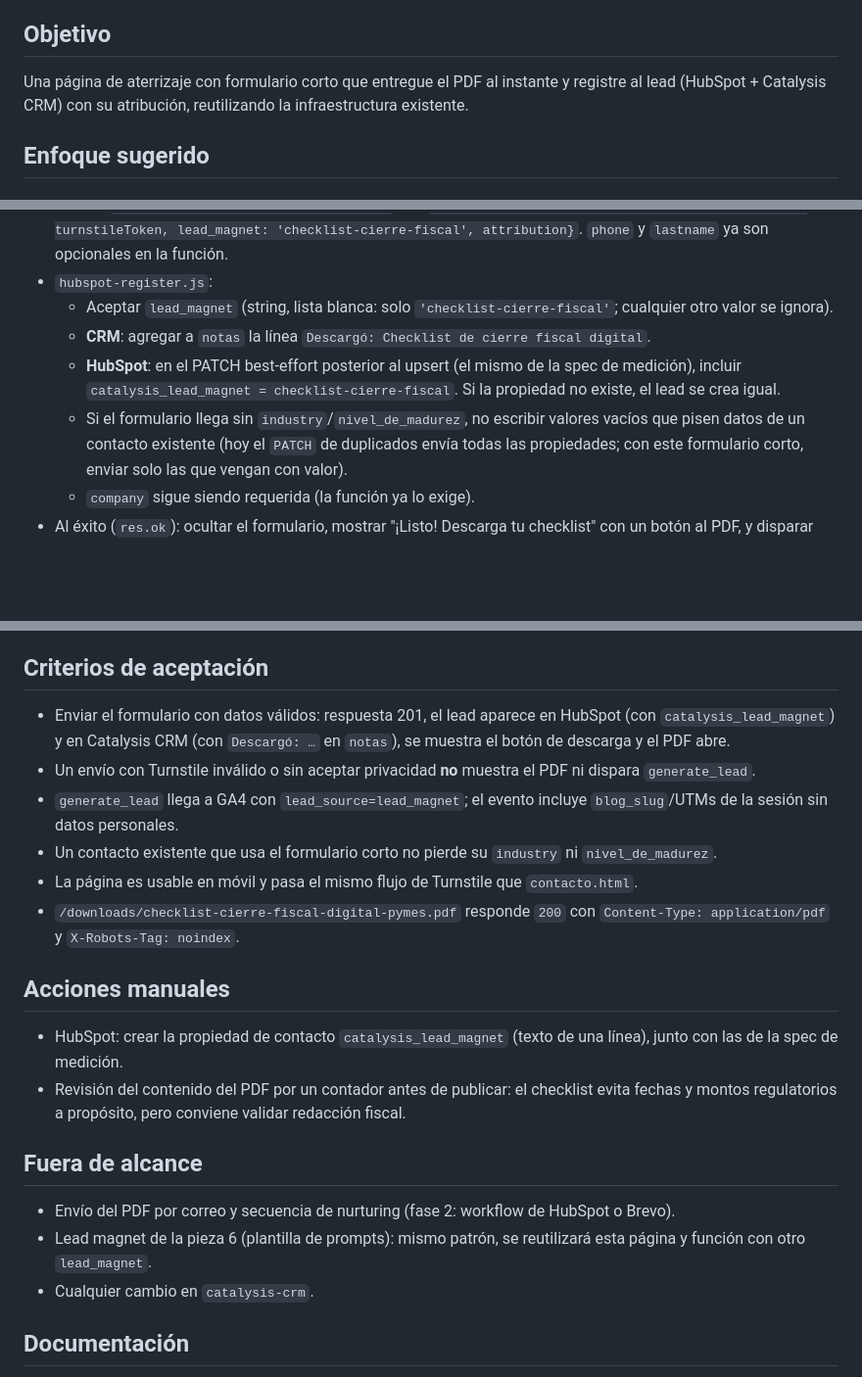
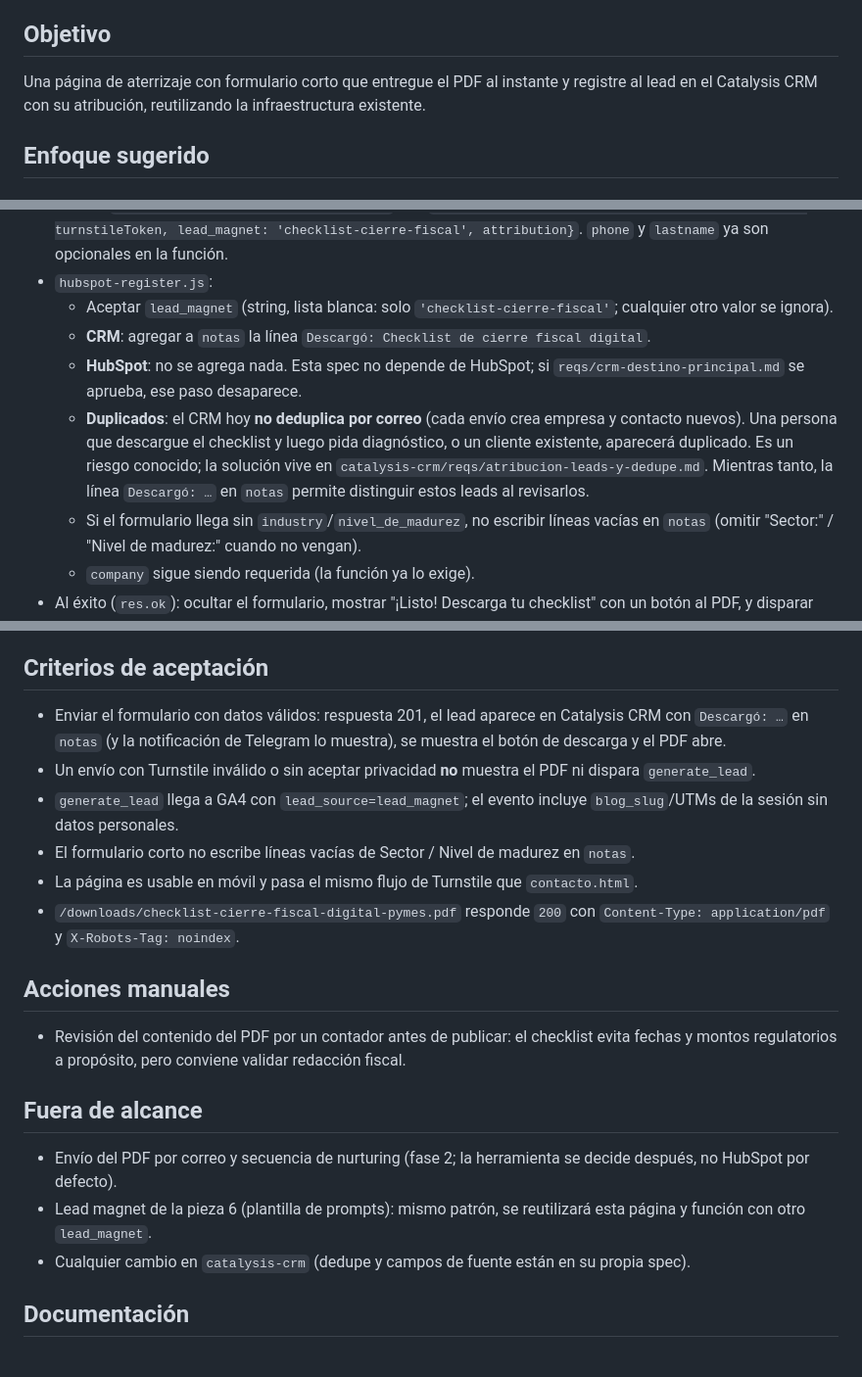
Before and after one commit to AlfonsoPiedrabuena/WebSite-Catalysis, a Markdown page: reqs/lead-magnet-checklist-cierre-fiscal.md, 3 parts joined by grey strips. Shown at 98% size. Drawn GitHub-style; blank space fills up the shorter version.

```diff
--- a/reqs/lead-magnet-checklist-cierre-fiscal.md
+++ b/reqs/lead-magnet-checklist-cierre-fiscal.md
@@ -8,7 +8,7 @@ El artículo "Checklist de cierre fiscal digital para PyMEs" (pieza 3 del plan d
 
 ## Objetivo
 
-Una página de aterrizaje con formulario corto que entregue el PDF al instante y registre al lead (HubSpot + Catalysis CRM) con su atribución, reutilizando la infraestructura existente.
+Una página de aterrizaje con formulario corto que entregue el PDF al instante y registre al lead en el Catalysis CRM con su atribución, reutilizando la infraestructura existente.
 
 ## Enfoque sugerido
 
@@ -25,8 +25,9 @@ Una página de aterrizaje con formulario corto que entregue el PDF al instante y
 - `hubspot-register.js`:
   - Aceptar `lead_magnet` (string, lista blanca: solo `'checklist-cierre-fiscal'`; cualquier otro valor se ignora).
   - **CRM**: agregar a `notas` la línea `Descargó: Checklist de cierre fiscal digital`.
-  - **HubSpot**: en el PATCH best-effort posterior al upsert (el mismo de la spec de medición), incluir `catalysis_lead_magnet = checklist-cierre-fiscal`. Si la propiedad no existe, el lead se crea igual.
-  - Si el formulario llega sin `industry`/`nivel_de_madurez`, no escribir valores vacíos que pisen datos de un contacto existente (hoy el `PATCH` de duplicados envía todas las propiedades; con este formulario corto, enviar solo las que vengan con valor).
+  - **HubSpot**: no se agrega nada. Esta spec no depende de HubSpot; si `reqs/crm-destino-principal.md` se aprueba, ese paso desaparece.
+  - **Duplicados**: el CRM hoy **no deduplica por correo** (cada envío crea empresa y contacto nuevos). Una persona que descargue el checklist y luego pida diagnóstico, o un cliente existente, aparecerá duplicado. Es un riesgo conocido; la solución vive en `catalysis-crm/reqs/atribucion-leads-y-dedupe.md`. Mientras tanto, la línea `Descargó: …` en `notas` permite distinguir estos leads al revisarlos.
+  - Si el formulario llega sin `industry`/`nivel_de_madurez`, no escribir líneas vacías en `notas` (omitir "Sector:" / "Nivel de madurez:" cuando no vengan).
   - `company` sigue siendo requerida (la función ya lo exige).
 - Al éxito (`res.ok`): ocultar el formulario, mostrar "¡Listo! Descarga tu checklist" con un botón al PDF, y disparar `gtag('event','generate_lead', {lead_source:'lead_magnet', lead_magnet_id:'checklist-cierre-fiscal', blog_slug})`. El botón de descarga también dispara `file_download` (nativo de GA4 si Enhanced Measurement está activo; si no, `cta_click` con `cta_id: 'checklist_pdf'`).
 
@@ -45,23 +46,22 @@ Una vez desplegada la landing (orden importa):
 
 ## Criterios de aceptación
 
-- Enviar el formulario con datos válidos: respuesta 201, el lead aparece en HubSpot (con `catalysis_lead_magnet`) y en Catalysis CRM (con `Descargó: …` en `notas`), se muestra el botón de descarga y el PDF abre.
+- Enviar el formulario con datos válidos: respuesta 201, el lead aparece en Catalysis CRM con `Descargó: …` en `notas` (y la notificación de Telegram lo muestra), se muestra el botón de descarga y el PDF abre.
 - Un envío con Turnstile inválido o sin aceptar privacidad **no** muestra el PDF ni dispara `generate_lead`.
 - `generate_lead` llega a GA4 con `lead_source=lead_magnet`; el evento incluye `blog_slug`/UTMs de la sesión sin datos personales.
-- Un contacto existente que usa el formulario corto no pierde su `industry` ni `nivel_de_madurez`.
+- El formulario corto no escribe líneas vacías de Sector / Nivel de madurez en `notas`.
 - La página es usable en móvil y pasa el mismo flujo de Turnstile que `contacto.html`.
 - `/downloads/checklist-cierre-fiscal-digital-pymes.pdf` responde `200` con `Content-Type: application/pdf` y `X-Robots-Tag: noindex`.
 
 ## Acciones manuales
 
-- HubSpot: crear la propiedad de contacto `catalysis_lead_magnet` (texto de una línea), junto con las de la spec de medición.
 - Revisión del contenido del PDF por un contador antes de publicar: el checklist evita fechas y montos regulatorios a propósito, pero conviene validar redacción fiscal.
 
 ## Fuera de alcance
 
-- Envío del PDF por correo y secuencia de nurturing (fase 2: workflow de HubSpot o Brevo).
+- Envío del PDF por correo y secuencia de nurturing (fase 2; la herramienta se decide después, no HubSpot por defecto).
 - Lead magnet de la pieza 6 (plantilla de prompts): mismo patrón, se reutilizará esta página y función con otro `lead_magnet`.
-- Cualquier cambio en `catalysis-crm`.
+- Cualquier cambio en `catalysis-crm` (dedupe y campos de fuente están en su propia spec).
 
 ## Documentación
 
```
Also changed, not shown: reqs/crm-destino-principal.md (added, +53 -0 lines), reqs/medicion-leads-ga4-utm.md (+15 -14 lines).
